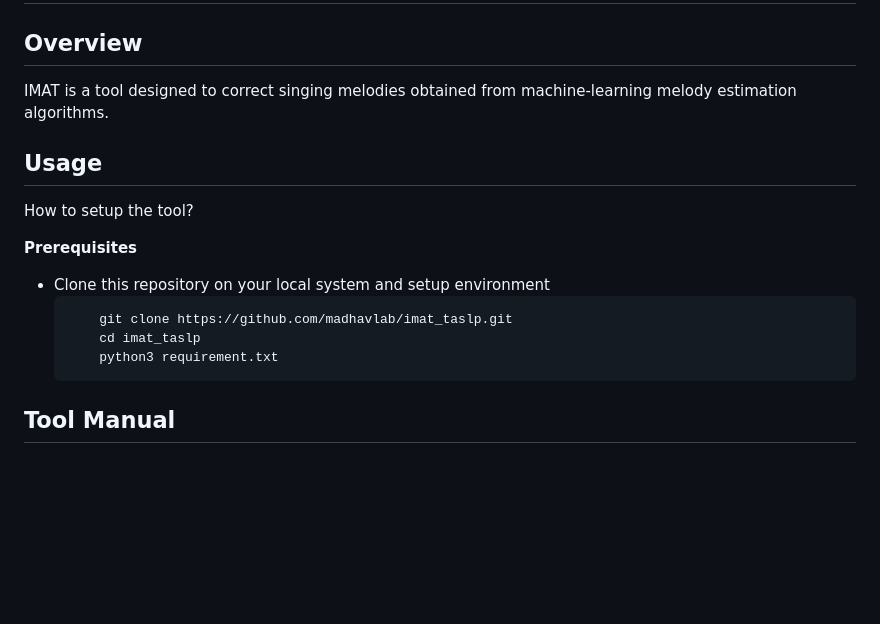
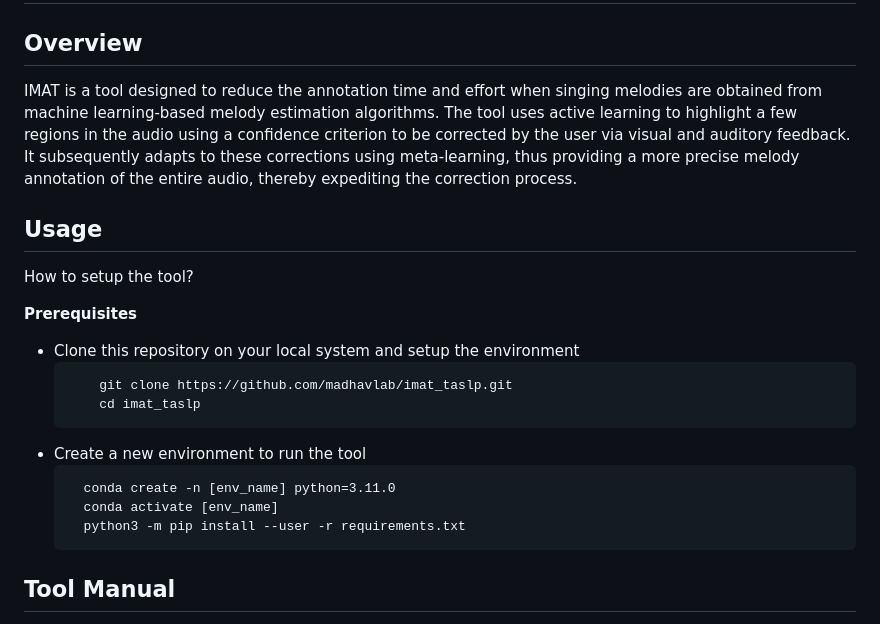
Before and after one commit to madhavlab/imat, a Markdown page: README.md, the part around the change. GitHub-like rendering; blank space fills up the shorter version.

````diff
--- a/README.md
+++ b/README.md
@@ -1,18 +1,22 @@
 # IMAT - Interactive Melody Annotation Tool
 
 ## Overview
-IMAT is a tool designed to correct singing melodies obtained from machine-learning melody estimation algorithms.
-
+IMAT is a tool designed to reduce the annotation time and effort when singing melodies are obtained from machine learning-based melody estimation algorithms. The tool uses active learning to highlight a few regions in the audio using a confidence criterion to be corrected by the user via visual and auditory feedback. It subsequently adapts to these corrections using meta-learning, thus providing a more precise melody annotation of the entire audio, thereby expediting the correction process.
 
 ## Usage
 How to setup the tool?
 
 **Prerequisites**
-- Clone this repository on your local system and setup environment
+- Clone this repository on your local system and setup the environment
   ```
       git clone https://github.com/madhavlab/imat_taslp.git
       cd imat_taslp
-      python3 requirement.txt
+  ```
+- Create a new environment to run the tool
+  ```
+    conda create -n [env_name] python=3.11.0
+    conda activate [env_name]
+    python3 -m pip install --user -r requirements.txt
   ```
 
 ## Tool Manual
````
